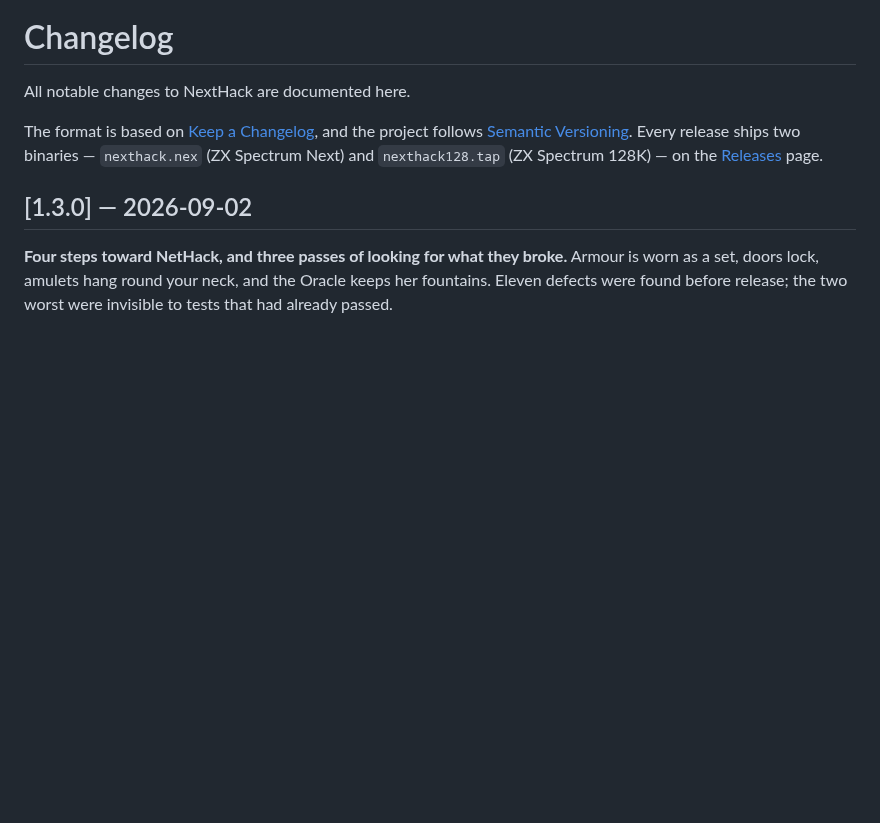
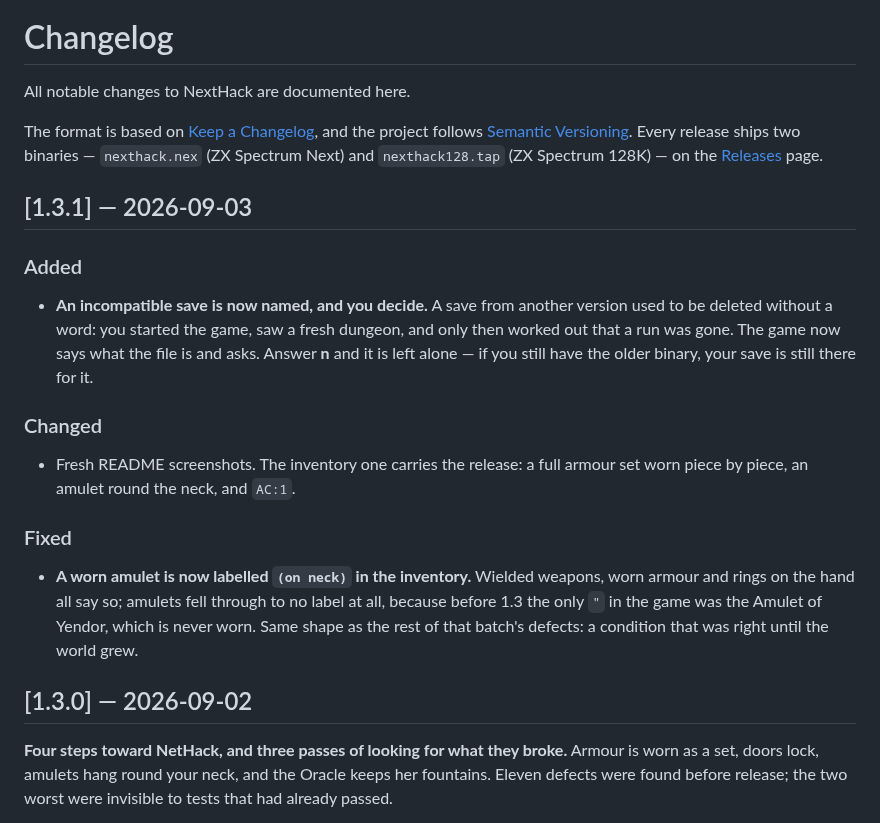
Before and after one commit to lrrosa/nexthack, a Markdown page: CHANGELOG.md, the part around the change. Rendered like a GitHub page; blank space fills up the shorter version.

```diff
--- a/CHANGELOG.md
+++ b/CHANGELOG.md
@@ -7,6 +7,26 @@ and the project follows [Semantic Versioning](https://semver.org/spec/v2.0.0.htm
 Every release ships two binaries — `nexthack.nex` (ZX Spectrum Next) and
 `nexthack128.tap` (ZX Spectrum 128K) — on the
 [Releases](https://github.com/lrrosa/nexthack/releases) page.
+
+## [1.3.1] — 2026-09-03
+
+### Added
+- **An incompatible save is now named, and you decide.** A save from another
+  version used to be deleted without a word: you started the game, saw a fresh
+  dungeon, and only then worked out that a run was gone. The game now says what
+  the file is and asks. Answer **n** and it is left alone — if you still have
+  the older binary, your save is still there for it.
+
+### Changed
+- Fresh README screenshots. The inventory one carries the release: a full
+  armour set worn piece by piece, an amulet round the neck, and `AC:1`.
+
+### Fixed
+- **A worn amulet is now labelled `(on neck)` in the inventory.** Wielded
+  weapons, worn armour and rings on the hand all say so; amulets fell through
+  to no label at all, because before 1.3 the only `"` in the game was the
+  Amulet of Yendor, which is never worn. Same shape as the rest of that
+  batch's defects: a condition that was right until the world grew.
 
 ## [1.3.0] — 2026-09-02
 
```
Also changed, not shown: README.md (+3 -3 lines), docs/gameplay.png, docs/inventory.png, docs/mines.png, docs/zx128.png, 2 other files.
